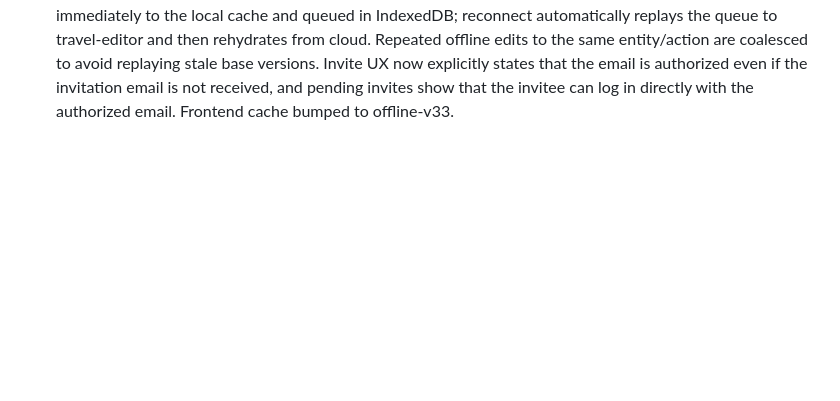
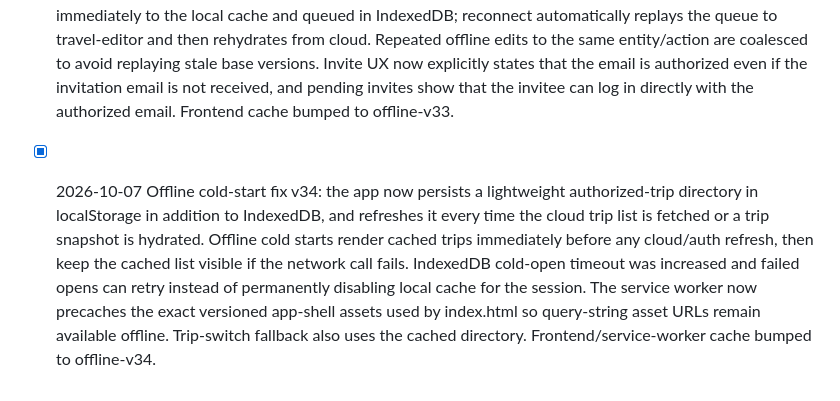
Before and after one commit to mimikux/travel-os, a Markdown page: TRAVEL-OS-ROADMAP.md, the part around the change. Rendered like a GitHub page; blank space fills up the shorter version.

Commit message:
Document offline cold-start v34 fix

```diff
--- a/TRAVEL-OS-ROADMAP.md
+++ b/TRAVEL-OS-ROADMAP.md
@@ -420,3 +420,6 @@ Later:
 
 
 - [x] 2026-10-07 Offline mode v33: Trusted-device trips now remain usable after reopening the PWA with no network. The root trip chooser falls back to IndexedDB and shows downloaded trips offline; service-worker navigation falls back to cached index.html for ?trip= routes and runtime-caches required CDN assets plus previously viewed OSM tiles. Existing itinerary/day/reservation edits, deletes, and reorders are applied immediately to the local cache and queued in IndexedDB; reconnect automatically replays the queue to travel-editor and then rehydrates from cloud. Repeated offline edits to the same entity/action are coalesced to avoid replaying stale base versions. Invite UX now explicitly states that the email is authorized even if the invitation email is not received, and pending invites show that the invitee can log in directly with the authorized email. Frontend cache bumped to offline-v33.
+
+
+- [x] 2026-10-07 Offline cold-start fix v34: the app now persists a lightweight authorized-trip directory in localStorage in addition to IndexedDB, and refreshes it every time the cloud trip list is fetched or a trip snapshot is hydrated. Offline cold starts render cached trips immediately before any cloud/auth refresh, then keep the cached list visible if the network call fails. IndexedDB cold-open timeout was increased and failed opens can retry instead of permanently disabling local cache for the session. The service worker now precaches the exact versioned app-shell assets used by index.html so query-string asset URLs remain available offline. Trip-switch fallback also uses the cached directory. Frontend/service-worker cache bumped to offline-v34.
```
